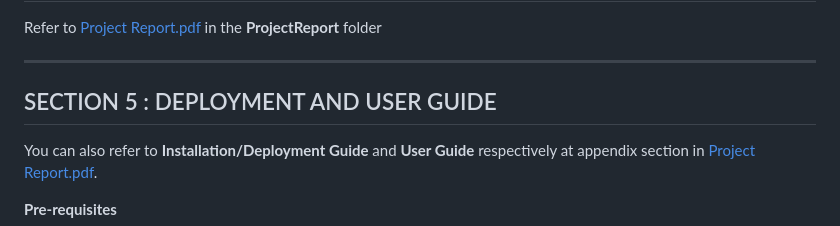
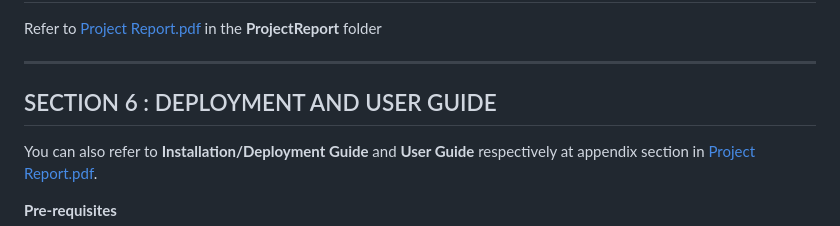
Before and after one commit to eng-hui/IRS-PM-2024-01-13-IS06PT-GRP-Cinepaw-AI, a Markdown page: README.md, the part around the change. GitHub-like rendering.

```diff
--- a/README.md
+++ b/README.md
@@ -72,7 +72,7 @@ Refer to [Project Report.pdf](ProjectReport/Project%20Report.pdf) in the **Proje
 
 ---
 
-## SECTION 5 : DEPLOYMENT AND USER GUIDE
+## SECTION 6 : DEPLOYMENT AND USER GUIDE
 
 You can also refer to **Installation/Deployment Guide** and **User Guide** respectively at appendix section in [Project Report.pdf](ProjectReport/Project%20Report.pdf).
 
```
